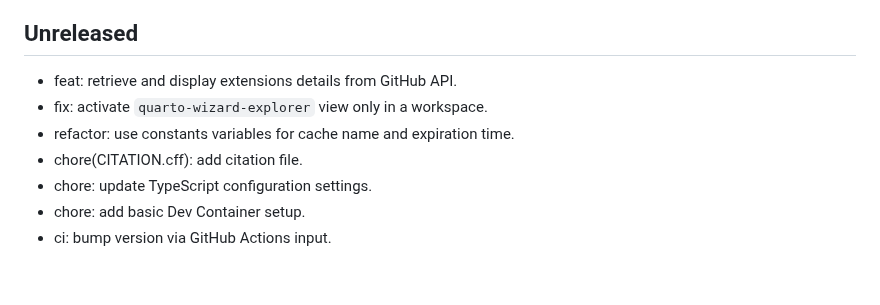
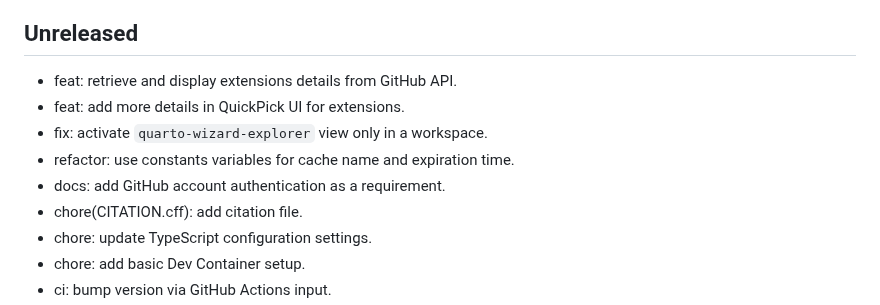
Before and after one commit to mcanouil/quarto-wizard, a Markdown page: CHANGELOG.md, the part around the change. Drawn GitHub-style; blank space fills up the shorter version.

```diff
--- a/CHANGELOG.md
+++ b/CHANGELOG.md
@@ -3,8 +3,10 @@
 ## Unreleased
 
 - feat: retrieve and display extensions details from GitHub API.
+- feat: add more details in QuickPick UI for extensions.
 - fix: activate `quarto-wizard-explorer` view only in a workspace.
 - refactor: use constants variables for cache name and expiration time.
+- docs: add GitHub account authentication as a requirement.
 - chore(CITATION.cff): add citation file.
 - chore: update TypeScript configuration settings.
 - chore: add basic Dev Container setup.
```
Also changed, not shown: README.md (+1 -0 lines).
